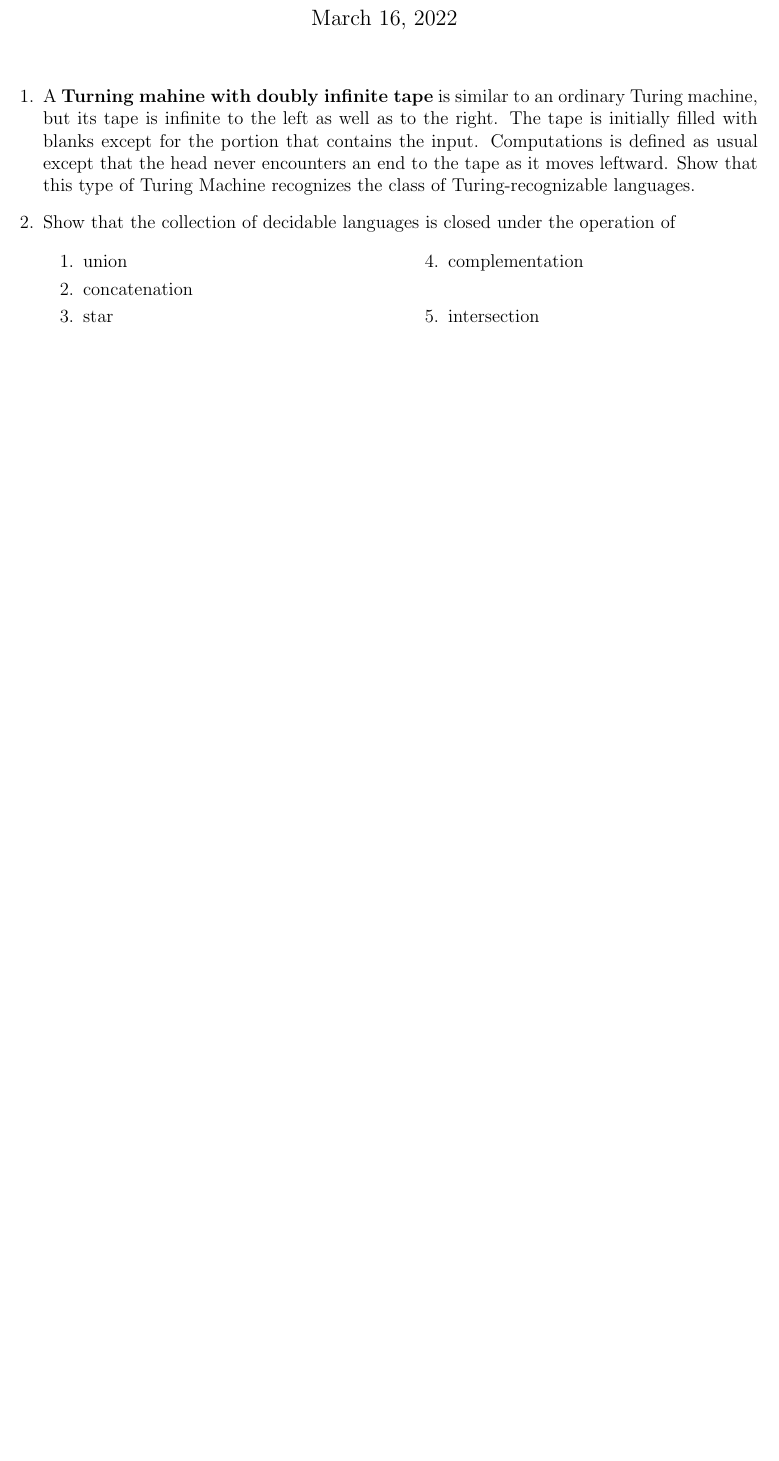
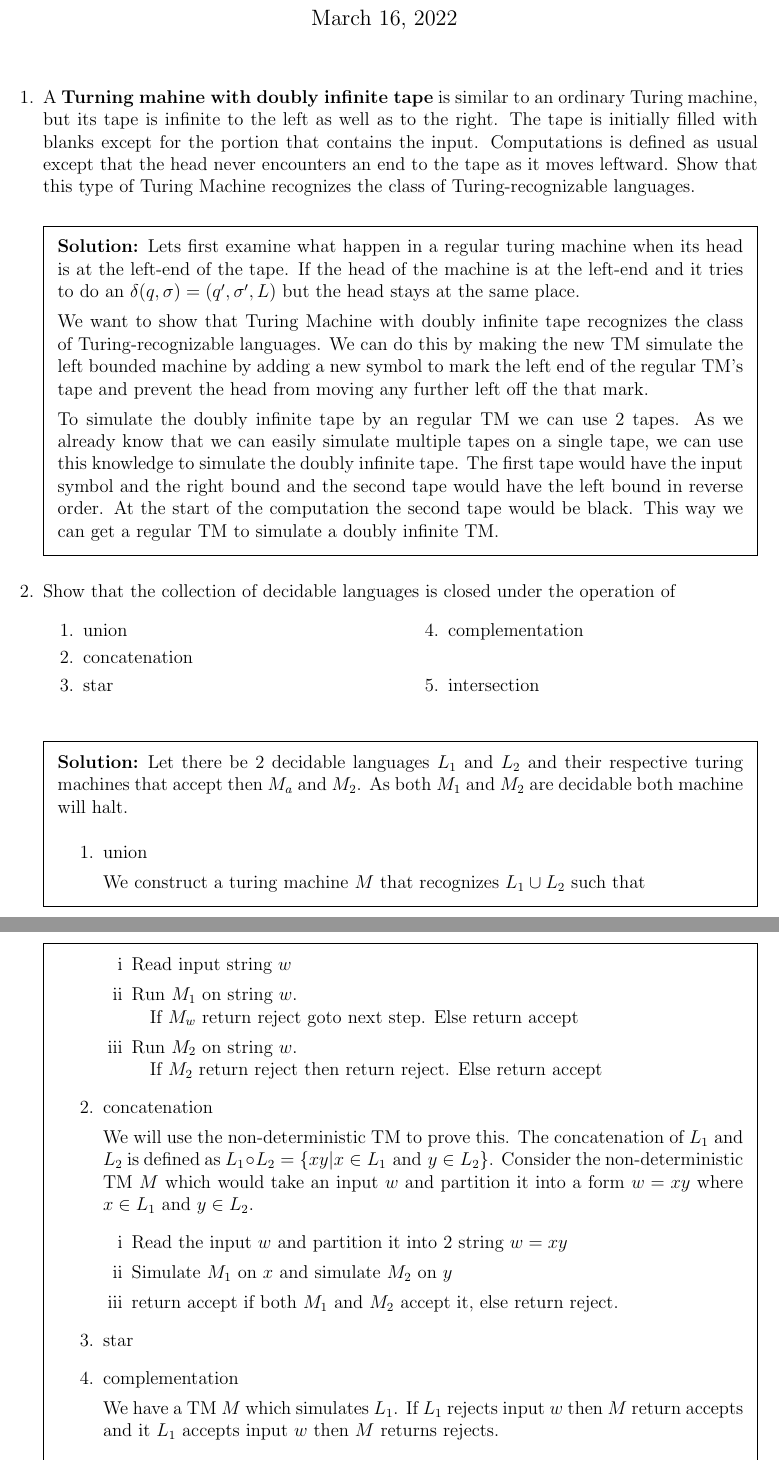
Before and after one commit to nav-28/474, a LaTeX problem sheet (assignment3/assign3.tex): part of page 1 of 2 before the commit and two parts of pages 1 and 2 of 3 after it, the two joined at a grey line, cut so that both start at the same text, the shorter picture padded with empty space. Compiled offline with pdfLaTeX.

Commit message:
started assign3

```diff
--- a/assignment3/assign3.tex
+++ b/assignment3/assign3.tex
@@ -6,10 +6,12 @@
 \usepackage{amsmath}
 \usepackage{multicol}
 \usepackage{amssymb}
+\usepackage{enumerate}
 \geometry{left=2cm, right=2cm, top=2cm, bottom=2cm}
 \usepackage{tikz}
 \usepackage{tikz-qtree}
 \usepackage{fixltx2e}
+\usepackage{tabto}
 \usepackage{makecell}
 \usetikzlibrary{automata, positioning, arrows}
 \tikzset{
@@ -36,13 +38,23 @@ initial text=$ $, % sets the text that appears on the start arrow
 
 \begin{questions}
 
-  \question{}
+  \question{} % question 1
   A \textbf{Turning mahine with doubly infinite tape} is similar to an ordinary Turing machine, but its tape is infinite to the left as well as to the right.
   The tape is initially filled with blanks except for the portion that contains the input.
   Computations is defined as usual except that the head never encounters an end to the tape as it moves leftward.
   Show that this type of Turing Machine recognizes the class of Turing-recognizable languages.
 
+  \begin{solution}
+    Lets first examine what happen in a regular turing machine when its head is at the left-end of the tape.
+    If the head of the machine is at the left-end and it tries to do an $\delta(q,\sigma) = (q',\sigma ', L)$ but the head stays at the same place.
 
+    We want to show that Turing Machine with doubly infinite tape recognizes the class of Turing-recognizable languages.
+    We can do this by making the new TM simulate the left bounded machine by adding a new symbol to mark the left end of the regular TM's tape and prevent the head from moving any further left off the that mark.
+
+    To simulate the doubly infinite tape by an regular TM we can use 2 tapes. As we already know that we can easily simulate multiple tapes on a single tape, we can use this knowledge to simulate the doubly infinite tape.
+    The first tape would have the input symbol and the right bound and the second tape would have the left bound in reverse order. At the start of the computation the second tape would be black.
+    This way we can get a regular TM to simulate a doubly infinite TM.
+  \end{solution}
 
   \question{}
   Show that the collection of decidable languages is closed under the operation of
@@ -56,7 +68,49 @@ initial text=$ $, % sets the text that appears on the start arrow
   \end{enumerate}
   \end{multicols}
 
+  \begin{solution}
+    Let there be 2 decidable languages $L_{1}$ and $L_{2}$ and their respective turing machines that accept then $M_{a}$ and $M_{2}$.
+    As both $M_{1}$ and $M_{2}$ are decidable both machine will halt.
 
+    \begin{enumerate}
+      \item union
+
+            We construct a turing machine $M$ that recognizes $L_{1}\cup L_{2}$ such that
+
+            \begin{enumerate}[i]
+            \item Read input string $w$
+            \item  Run $M_{1}$ on string $w$.\\
+                    \null \quad If $M_{w}$ return reject goto next step. Else return accept
+            \item Run $M_{2}$ on string $w$.\\
+                    \null \quad If $M_{2}$ return reject then return reject. Else return accept
+
+            \end{enumerate}
+
+
+      \item concatenation
+
+            We will use the non-deterministic TM to prove this. The concatenation of $L_{1}$ and $ L_{2}$ is defined as $L_{1}\circ L_{2} = \{xy| x\in L_{1} \text{ and } y\in L_{2}\}$.
+            Consider the non-deterministic TM $M$ which would take an input $w$ and partition it into a form $w = xy$ where $x \in L_{1}$ and $y\in L_{2}$.
+
+            \begin{enumerate}[i]
+              \item Read the input $w$ and partition it into 2 string $w = xy$
+              \item Simulate $M_{1}$ on $x$ and simulate $M_{2}$ on $y$
+              \item return accept if both $M_{1}$ and $M_{2}$ accept it, else return reject.
+            \end{enumerate}
+
+      \item star
+
+      \item complementation
+
+            We have a TM $M$ which simulates $L_{1}$. If $L_{1}$ rejects input $w$ then $M$ return accepts and it $L_{1}$ accepts input $w$ then $M$ returns rejects.
+
+      \item intersection
+
+            Intersection is similar to union. Let $M$ be a TM which simulates $L_{1}\cap L_{2}$  where we run an input $w$ on both machines and $M$ return accept only when both $L_{1}$ and $L_{2}$ return accept else it return reject.
+
+    \end{enumerate}
+
+  \end{solution}
   \question{}
   Show that the collection of Turing-recognizable languages is closed under the operation of
 
```
Also changed, not shown: assignment3/assign3.pdf.
